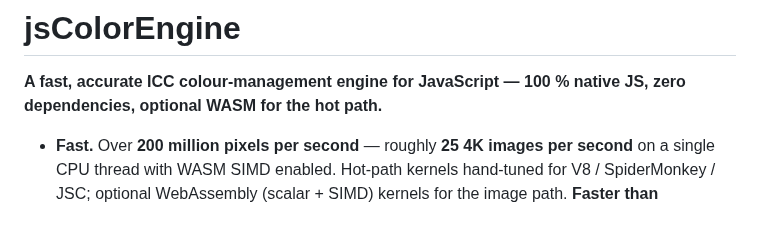
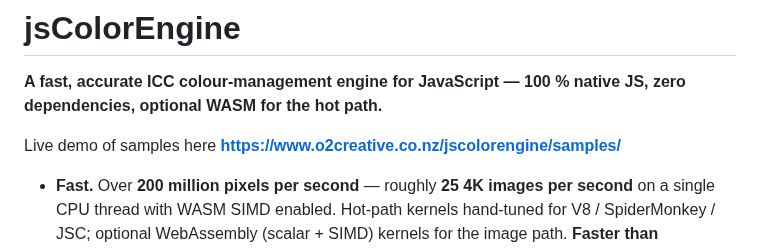
Before and after one commit to glennwilton/jsColorEngine, a Markdown page: README.md, the part around the change. GitHub-like rendering; blank space fills up the shorter version.

Commit message:
Add live demo link to README
Added a link to the live demo of samples.

```diff
--- a/README.md
+++ b/README.md
@@ -2,6 +2,8 @@
 
 **A fast, accurate ICC colour-management engine for JavaScript — 100 %
 native JS, zero dependencies, optional WASM for the hot path.**
+
+Live demo of samples here **<https://www.o2creative.co.nz/jscolorengine/samples/>**
 
 - **Fast.** Over **200 million pixels per second** — roughly **25
   4K images per second** on a single CPU thread with WASM SIMD
```
